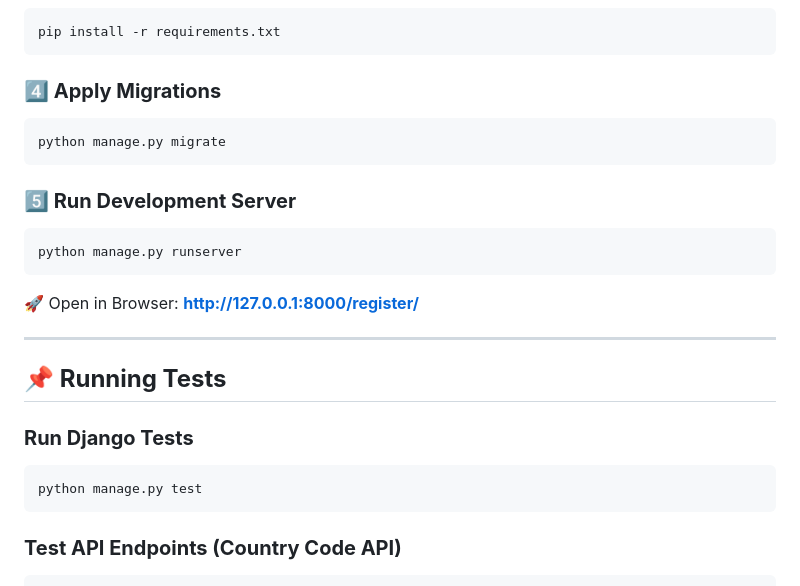
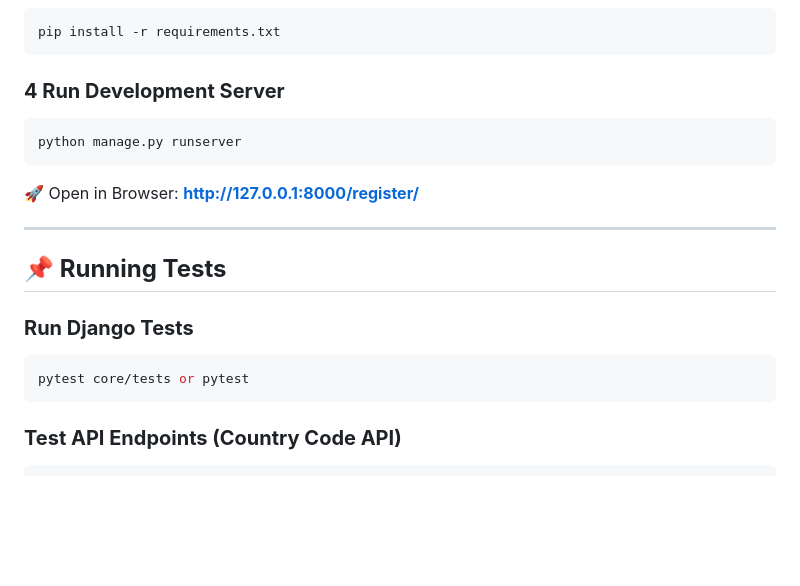
Before and after one commit to NozirTukhtamurodov/registration-django-ddd, a Markdown page: README.MD, the part around the change. GitHub-like rendering; blank space fills up the shorter version.

````diff
--- a/README.MD
+++ b/README.MD
@@ -64,12 +64,7 @@ venv\Scripts\activate  # Windows
 pip install -r requirements.txt
 ```
 
-### **4️⃣ Apply Migrations**
-```sh
-python manage.py migrate
-```
-
-### **5️⃣ Run Development Server**
+### **4 Run Development Server**
 ```sh
 python manage.py runserver
 ```
@@ -80,7 +75,7 @@ python manage.py runserver
 ## **📌 Running Tests**
 ### **Run Django Tests**
 ```sh
-python manage.py test
+pytest core/tests or pytest
 ```
 
 ### **Test API Endpoints (Country Code API)**
````
